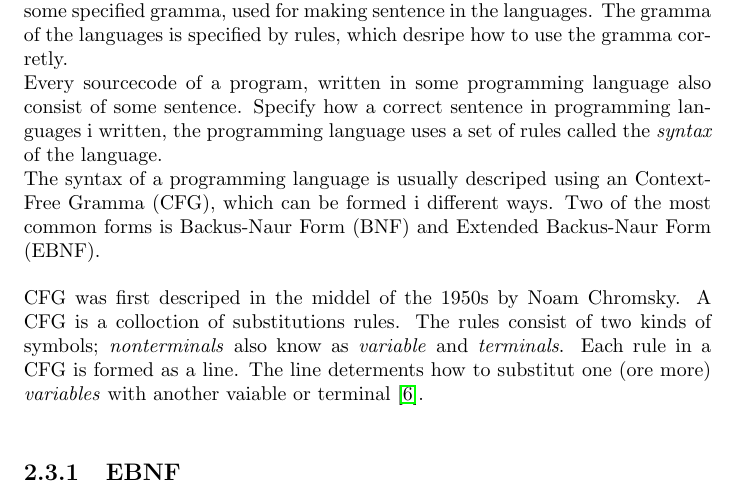
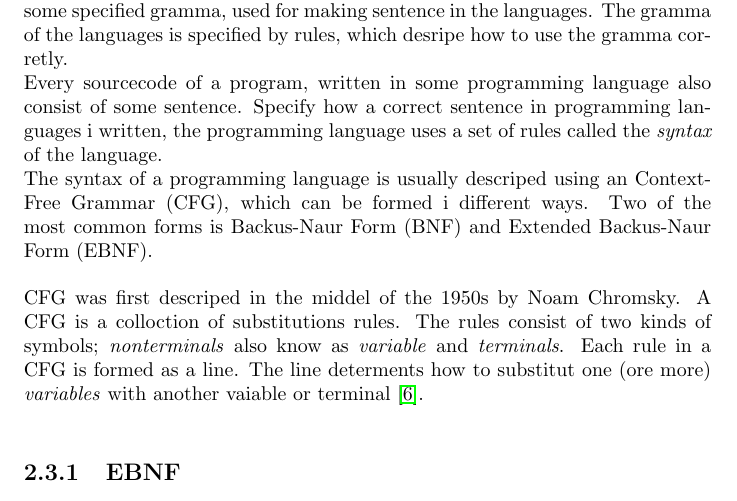
Before and after one commit to Tellus/sw406f12, a LaTeX thesis (report/master.tex, which reads report/acronyms.tex): part of page 17 of 38, cut so that both start at the same text. Compiled offline with pdfLaTeX.

Commit message:
changes an acronym, so it is spelled correctly

```diff
--- a/report/acronyms.tex
+++ b/report/acronyms.tex
@@ -2,7 +2,7 @@
 \acrodef{rpg}[RPG]{Role-Playing Game}
 \acrodef{rpgs}[RPGs]{Role-Playing Games}
 \acrodef{vtm}[VTM]{Vampire: The Masquerade}
-\acrodef{cfg}[CFG]{Context-Free Gramma}
+\acrodef{cfg}[CFG]{Context-Free Grammar}
 \acrodef{bnf}[BNF]{Backus-Naur Form}
 \acrodef{ebnf}[EBNF]{Extended Backus-Naur Form}
 \acrodef{dnd}[DnD]{Dungeons \& Dragons}
```
